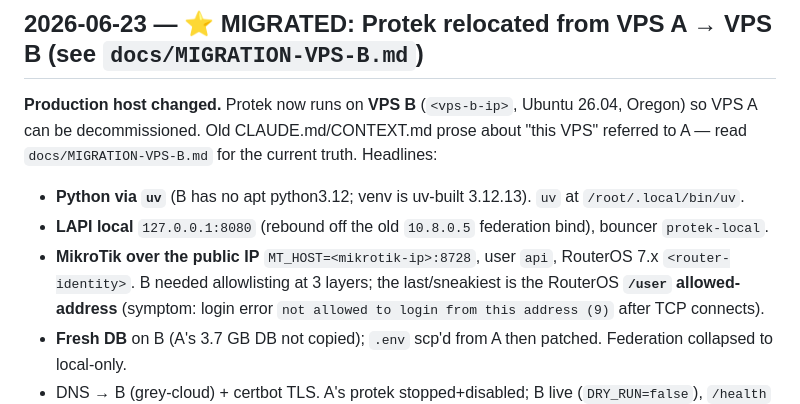
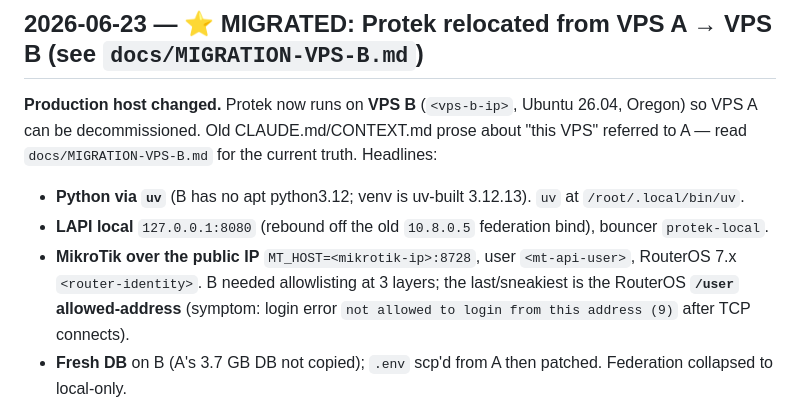
Before and after one commit to syedhashmi-bit/Protek, a Markdown page: MEMORY.md, the part around the change. Drawn GitHub-style.

```diff
--- a/MEMORY.md
+++ b/MEMORY.md
@@ -475,7 +475,7 @@ referred to A — read `docs/MIGRATION-VPS-B.md` for the current truth. Headline
 
 - **Python via `uv`** (B has no apt python3.12; venv is uv-built 3.12.13). `uv` at `/root/.local/bin/uv`.
 - **LAPI local** `127.0.0.1:8080` (rebound off the old `10.8.0.5` federation bind), bouncer `protek-local`.
-- **MikroTik over the public IP** `MT_HOST=<mikrotik-ip>:8728`, user `api`, RouterOS 7.x `<router-identity>`.
+- **MikroTik over the public IP** `MT_HOST=<mikrotik-ip>:8728`, user `<mt-api-user>`, RouterOS 7.x `<router-identity>`.
   B needed allowlisting at 3 layers; the last/sneakiest is the RouterOS **`/user` allowed-address**
   (symptom: login error `not allowed to login from this address (9)` after TCP connects).
 - **Fresh DB** on B (A's 3.7 GB DB not copied); `.env` scp'd from A then patched. Federation collapsed to local-only.
```
Also changed, not shown: CLAUDE.md (+1 -1 lines), docs/MIGRATION-VPS-B.md (+1 -1 lines).
